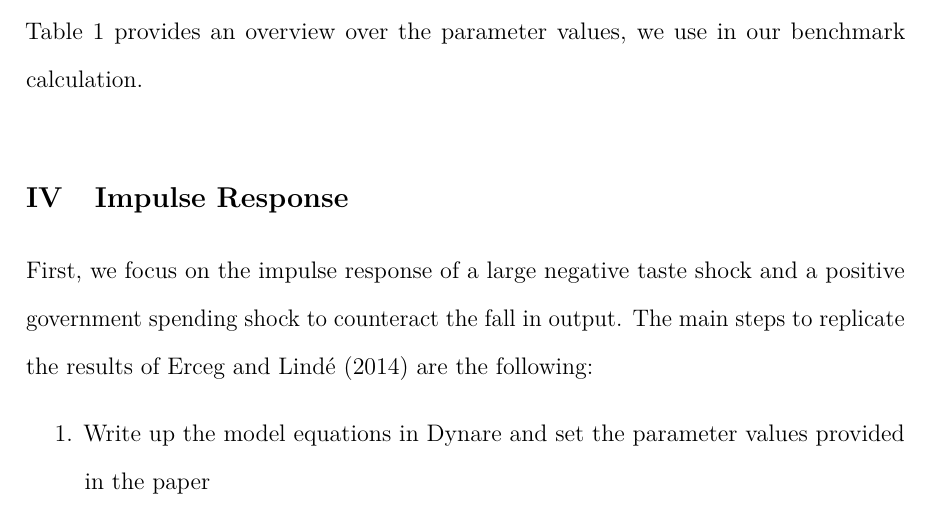
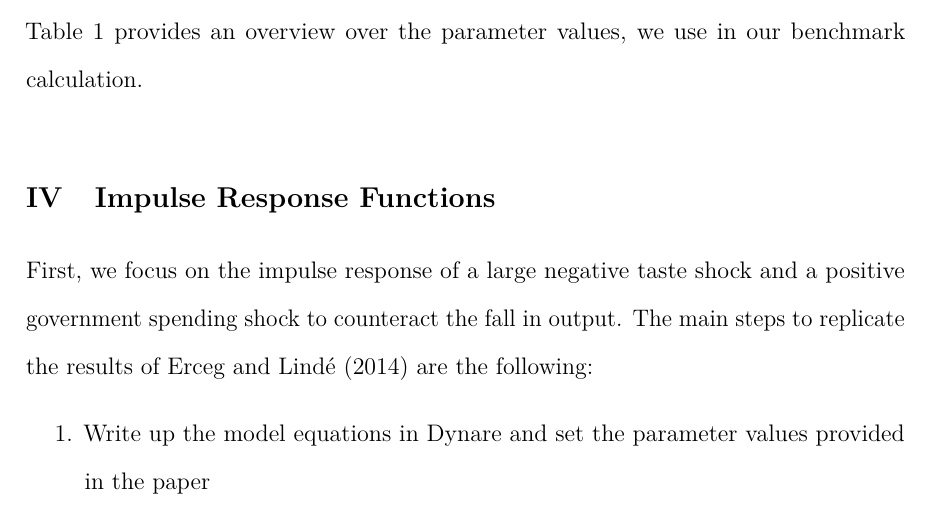
Before and after one commit to denismaciel/TEXFiscalFreeLunch2, a LaTeX document (FiscalFreeLunchPaper.tex): part of page 10 of 20, cut so that both start at the same text. Compiled offline with pdfLaTeX.

Commit message:
Impulse Response Functions

```diff
--- a/FiscalFreeLunchPaper.tex
+++ b/FiscalFreeLunchPaper.tex
@@ -185,7 +185,7 @@ Table \ref{tab:Tabel1} provides an overview over the parameter values, we use in
 \bigskip
 
 
-\section{Impulse Response}
+\section{Impulse Response Functions}
 
 First, we focus on the impulse response of a large negative taste shock and a positive government spending shock to counteract the fall in output. The main steps to replicate the results of \citet{Erceg.2014} are the following:
 \begin{enumerate}
```
